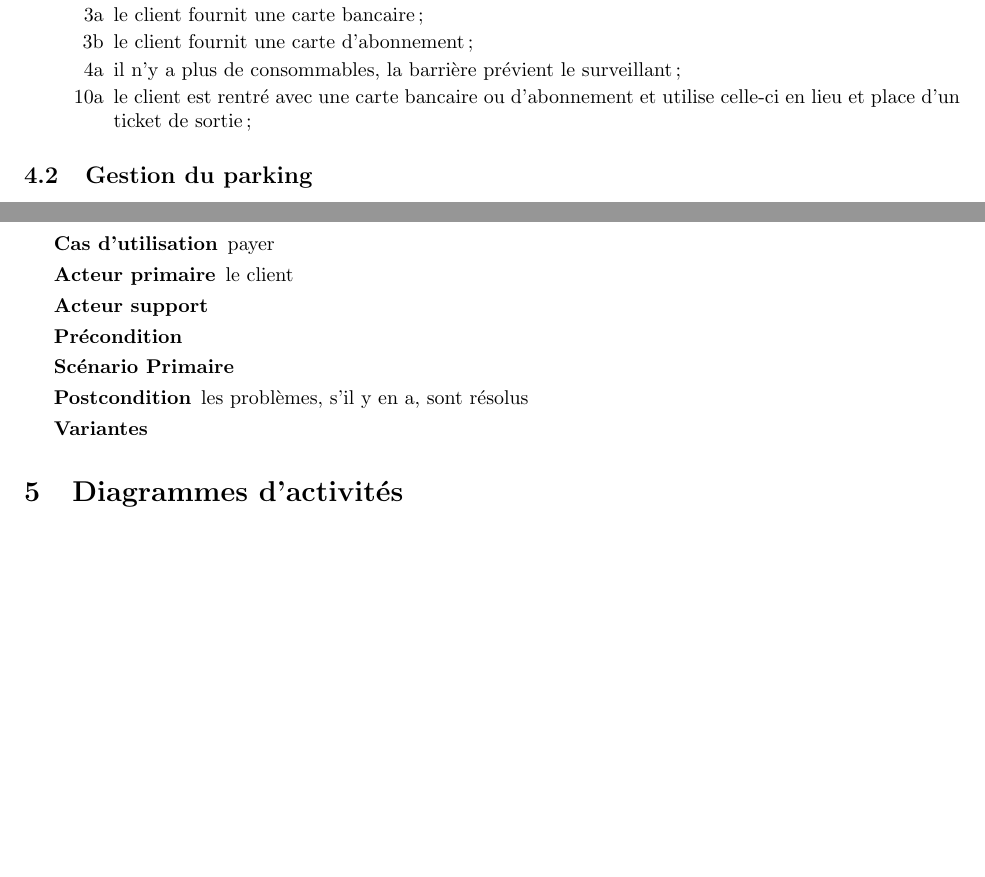
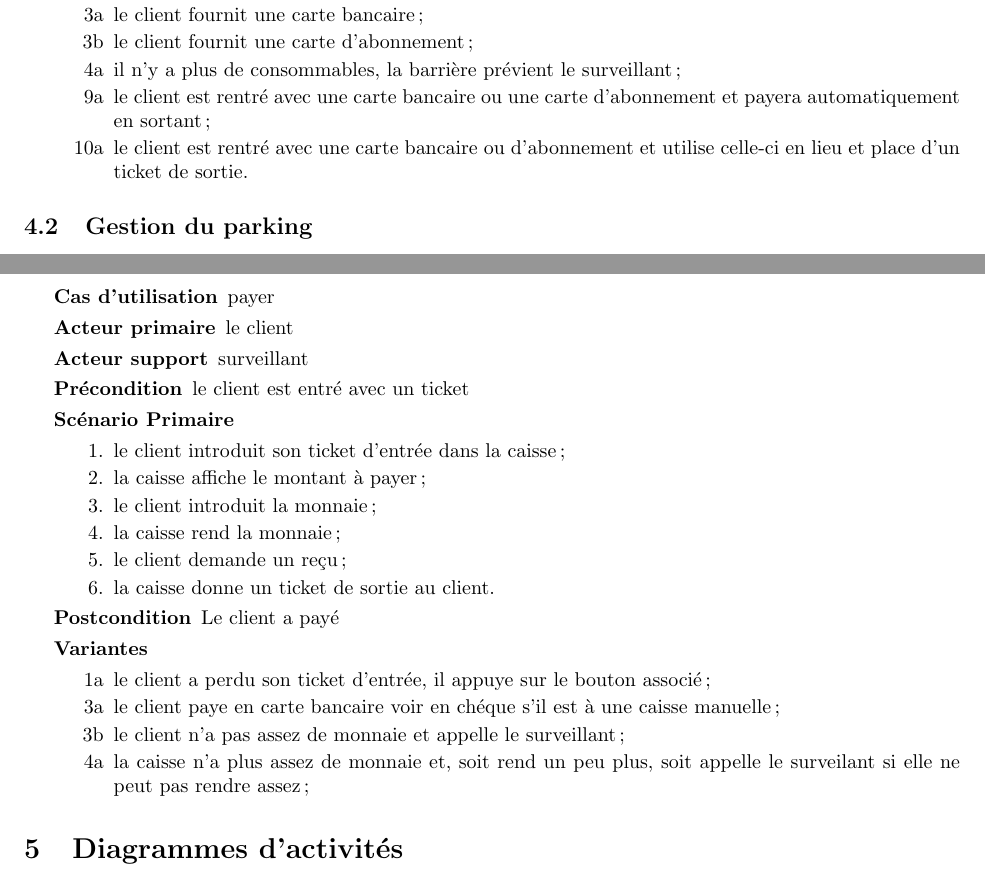
Before and after one commit to nam0r/Parking, a LaTeX document (rapport.tex): two parts of pages 5 and 6 of 6, joined at a grey line, cut so that both start at the same text, the shorter picture padded with empty space. Compiled offline with pdfLaTeX.

Commit message:
TODO & ajout variantes payer

```diff
--- a/rapport.tex
+++ b/rapport.tex
@@ -198,9 +198,11 @@ Les sc\'enarios Cokburn donnent une description plus pr\'ecise et compl\`ete des
 		\item[3b] le client fournit une carte d'abonnement;
 		\item[4a] il n'y a plus de consommables, la barri\`ere pr\'evient
 			le surveillant;
+		\item[9a] le client est rentr\'e avec une carte bancaire ou une
+			carte d'abonnement et payera automatiquement en sortant;
 		\item[10a] le client est rentr\'e avec une carte bancaire ou
 			d'abonnement et utilise celle-ci en lieu et place d'un
-			ticket de sortie;
+			ticket de sortie.
 	\end{enumerate}
 \end{description}
 
@@ -237,11 +239,28 @@ Les sc\'enarios Cokburn donnent une description plus pr\'ecise et compl\`ete des
 \begin{description}
 	\item[Cas d'utilisation] payer
 	\item[Acteur primaire] le client
-	\item[Acteur support]
-	\item[Pr\'econdition]
+	\item[Acteur support] surveillant
+	\item[Pr\'econdition] le client est entr\'e avec un ticket
 	\item[Sc\'enario Primaire] \
-	\item[Postcondition] les probl\`emes, s'il y en a, sont r\'esolus
+	\begin{enumerate}
+		\item le client introduit son ticket d'entr\'ee dans la caisse;
+		\item la caisse affiche le montant \`a payer;
+		\item le client introduit la monnaie;
+		\item la caisse rend la monnaie;
+		\item le client demande un re\c cu;
+		\item la caisse donne un ticket de sortie au client.
+	\end{enumerate}
+	\item[Postcondition] Le client a pay\'e
 	\item[Variantes] \
+	\begin{enumerate}
+		\item[1a] le client a perdu son ticket d'entr\'ee, il appuye sur le
+			bouton associ\'e;
+		\item[3a] le client paye en carte bancaire voir en ch\'eque s'il est
+			\`a une caisse manuelle;
+		\item[3b] le client n'a pas assez de monnaie et appelle le surveillant;
+		\item[4a] la caisse n'a plus assez de monnaie et, soit rend un peu plus, soit
+			appelle le surveilant si elle ne peut pas rendre assez;
+	\end{enumerate}
 \end{description}
 
 \section{Diagrammes d'activit\'es}
```
Also changed, not shown: rapport.pdf, 1 other file.
